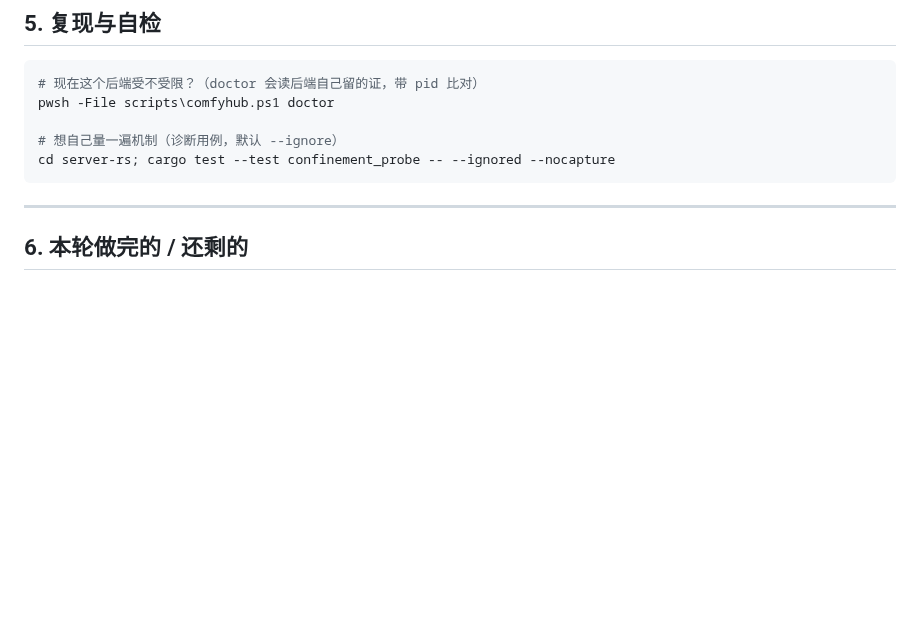
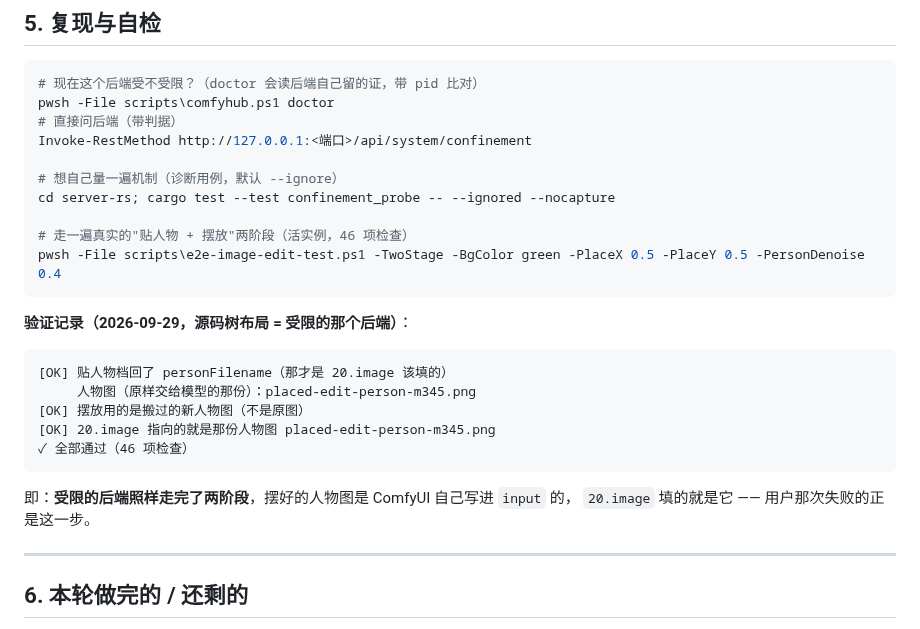
Before and after one commit to pixelllip/ComfyHub, a Markdown page: docs/permission-audit.md, the part around the change. Drawn GitHub-style; blank space fills up the shorter version.

Commit message:
e2e 复验记录：受限布局下两阶段贴人物 + 摆放全通（46 项），personFilename 拿到了 placed-* 那一份

````diff
--- a/docs/permission-audit.md
+++ b/docs/permission-audit.md
@@ -107,10 +107,28 @@
 ```powershell
 # 现在这个后端受不受限？（doctor 会读后端自己留的证，带 pid 比对）
 pwsh -File scripts\comfyhub.ps1 doctor
+# 直接问后端（带判据）
+Invoke-RestMethod http://127.0.0.1:<端口>/api/system/confinement
 
 # 想自己量一遍机制（诊断用例，默认 --ignore）
 cd server-rs; cargo test --test confinement_probe -- --ignored --nocapture
+
+# 走一遍真实的"贴人物 + 摆放"两阶段（活实例，46 项检查）
+pwsh -File scripts\e2e-image-edit-test.ps1 -TwoStage -BgColor green -PlaceX 0.5 -PlaceY 0.5 -PersonDenoise 0.4
 ```
+
+**验证记录（2026-09-29，源码树布局 = 受限的那个后端）**：
+
+```
+[OK] 贴人物档回了 personFilename（那才是 20.image 该填的）
+     人物图（原样交给模型的那份）：placed-edit-person-m345.png
+[OK] 摆放用的是搬过的新人物图（不是原图）
+[OK] 20.image 指向的就是那份人物图 placed-edit-person-m345.png
+✓ 全部通过（46 项检查）
+```
+
+即：**受限的后端照样走完了两阶段**，摆好的人物图是 ComfyUI 自己写进 `input` 的，
+`20.image` 填的就是它 —— 用户那次失败的正是这一步。
 
 ---
 
````
